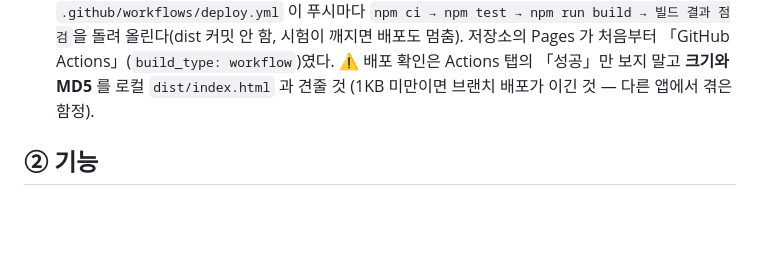
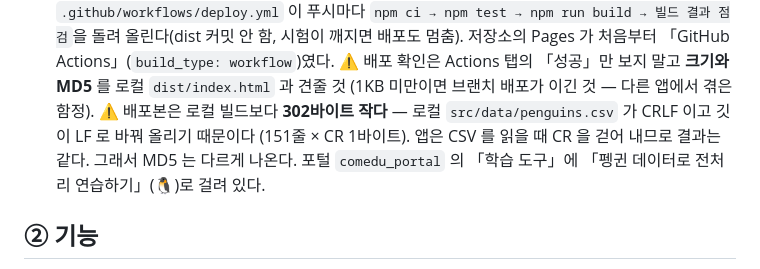
Before and after one commit to trmoo/penguins_analysis, a Markdown page: CLAUDE.md, the part around the change. Rendered like a GitHub page; blank space fills up the shorter version.

Commit message:
개발 기록: 배포 확인 결과와 포털 링크 적기
Co-Authored-By: Claude Opus 5 <noreply@anthropic.com>

```diff
--- a/CLAUDE.md
+++ b/CLAUDE.md
@@ -17,6 +17,9 @@
   돌려 올린다(dist 커밋 안 함, 시험이 깨지면 배포도 멈춤). 저장소의 Pages 가 처음부터 「GitHub Actions」(`build_type: workflow`)였다.
   ⚠ 배포 확인은 Actions 탭의 「성공」만 보지 말고 **크기와 MD5** 를 로컬 `dist/index.html` 과 견줄 것
   (1KB 미만이면 브랜치 배포가 이긴 것 — 다른 앱에서 겪은 함정).
+  ⚠ 배포본은 로컬 빌드보다 **302바이트 작다** — 로컬 `src/data/penguins.csv` 가 CRLF 이고 깃이 LF 로 바꿔 올리기 때문이다
+  (151줄 × CR 1바이트). 앱은 CSV 를 읽을 때 CR 을 걷어 내므로 결과는 같다. 그래서 MD5 는 다르게 나온다.
+  포털 `comedu_portal` 의 「학습 도구」에 「펭귄 데이터로 전처리 연습하기」(🐧)로 걸려 있다.
 
 ## ② 기능
 - **탭 5개** — 1단계 수집·특성 / 2단계 결측치 / 3단계 이상치 / 4단계 정규화 / 📖 안내(명령어 사전·기록 지우기).
```
